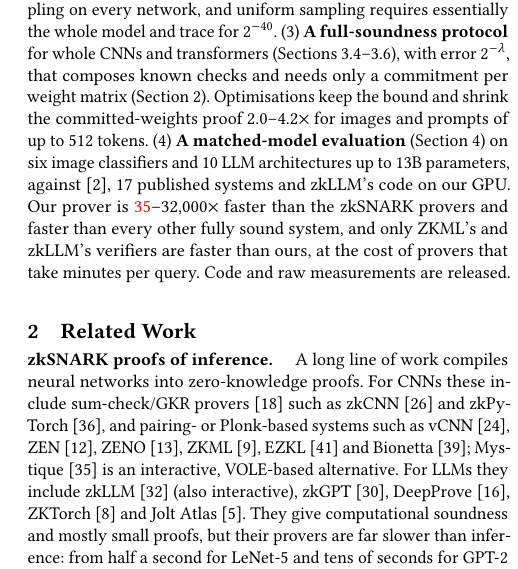
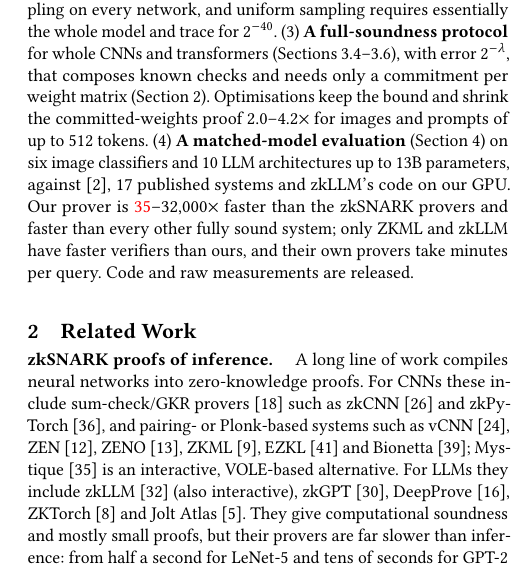
Before and after one commit to flikhamud45/amina-project, a LaTeX paper (report/main.tex): part of one column of page 2 of 9, cut so that both start at the same text. Compiled offline with pdfLaTeX.

Commit message:
paper: Contributions (4) makes clear the slow provers are ZKML's and zkLLM's
"only ZKML and zkLLM have faster verifiers than ours, and their own provers take minutes per
query" (was "..., at the cost of provers that take minutes per query", which read as our cost).

Co-Authored-By: Claude Opus 5.5 <noreply@anthropic.com>

```diff
--- a/report/main.tex
+++ b/report/main.tex
@@ -162,7 +162,7 @@ $2^{-\lambda}$, that composes known checks and needs only a commitment per weigh
 and prompts of up to 512 tokens.
 (4)~\textbf{A matched-model evaluation} (Section~\ref{sec:results}) on six image classifiers and
 10 LLM architectures up to 13B parameters, against~\cite{anchuri2026verifiable}, 17 published
-systems and zkLLM's code on our GPU. Our prover is \pending{35}--32{,}000$\times$ faster than the zkSNARK provers and faster than every other fully sound system, and only ZKML's and zkLLM's verifiers are faster than ours, at the cost of provers that take minutes per query.
+systems and zkLLM's code on our GPU. Our prover is \pending{35}--32{,}000$\times$ faster than the zkSNARK provers and faster than every other fully sound system; only ZKML and zkLLM have faster verifiers than ours, and their own provers take minutes per query.
 % PENDING: the smallest prover ratio of Table 3: Llama-2-7B's at 2,048 tokens, whose optimised prover
 % is withheld (placeholder: the basic prover's); the smallest measured one is 46 (Llama-2-13B)
 Code and raw measurements are released.
```
Also changed, not shown: report/main.pdf.
